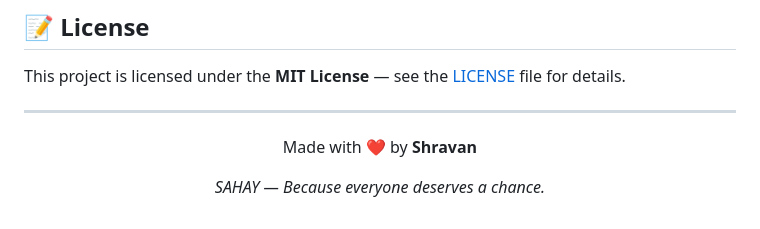
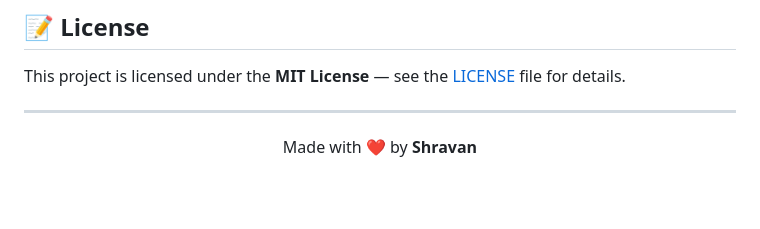
Before and after one commit to Shravan157/Sahay-Loan, a Markdown page: README.md, the part around the change. GitHub-like rendering; blank space fills up the shorter version.

```diff
--- a/README.md
+++ b/README.md
@@ -497,6 +497,6 @@ This project is licensed under the **MIT License** — see the [LICENSE](LICENSE
 
 Made with ❤️ by **Shravan**
 
-*SAHAY — Because everyone deserves a chance.*
+
 
 </div>
```
